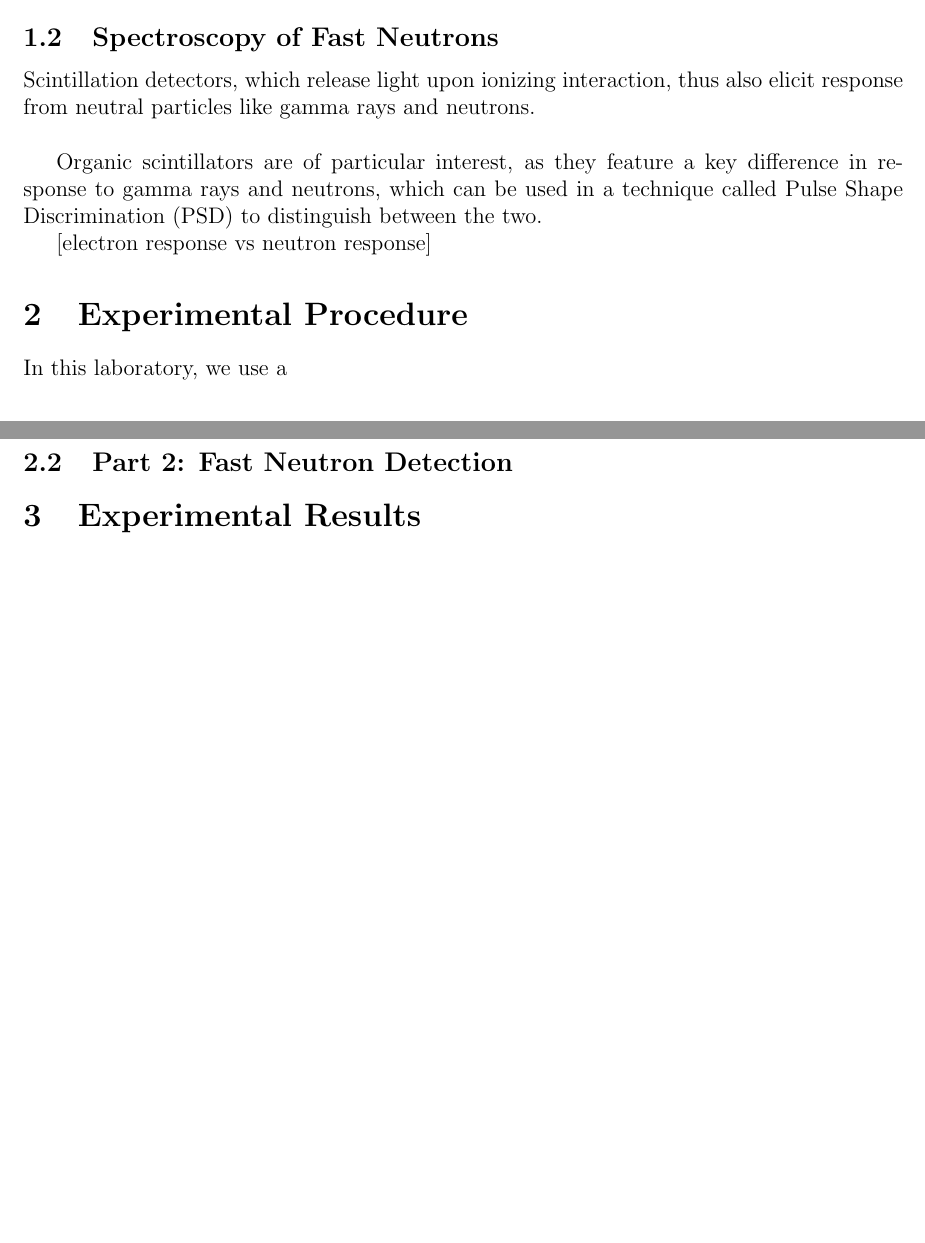
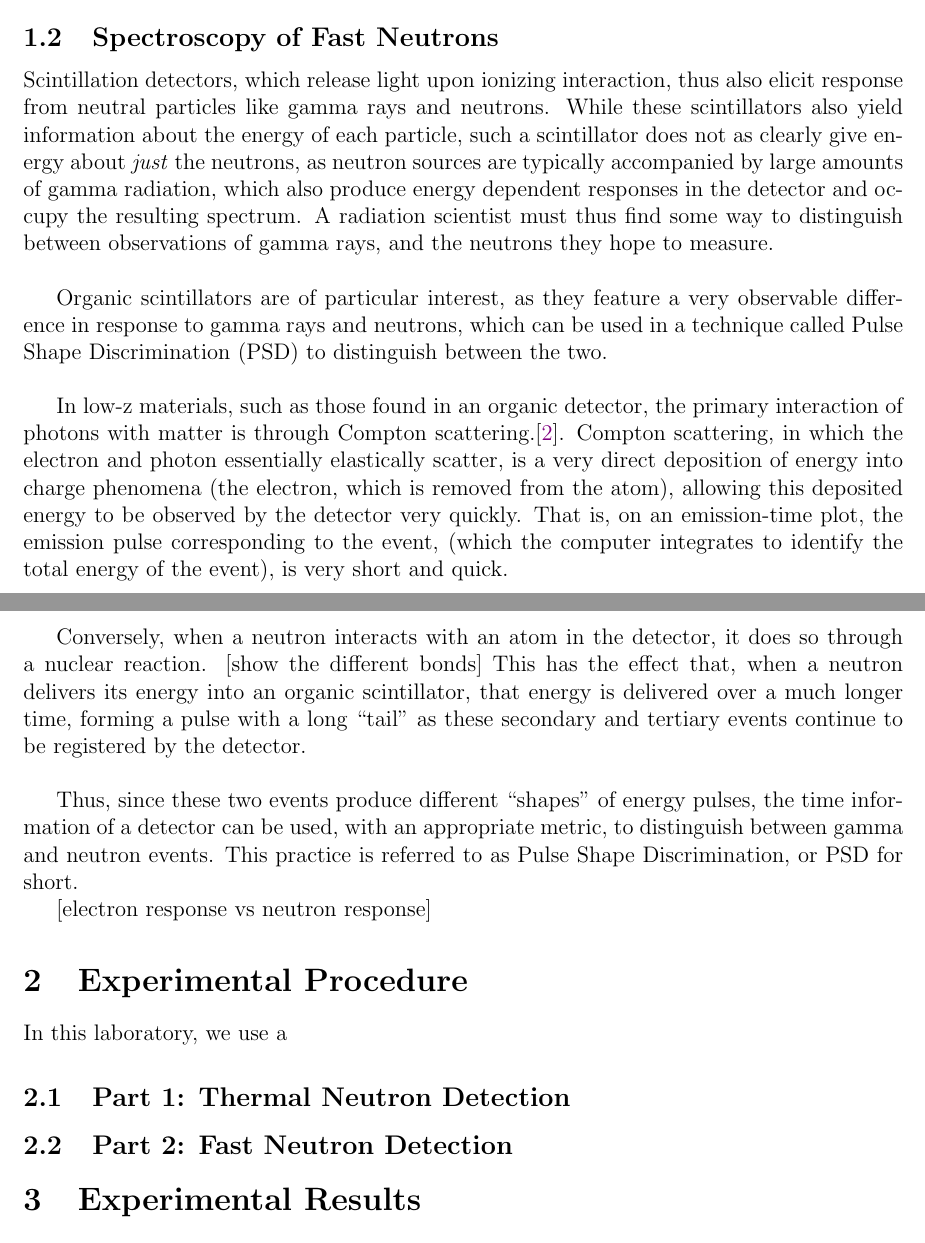
Before and after one commit to osanstrong/NPRE451, a LaTeX paper (report9/main.tex): two parts of pages 3 and 4 of 12 before the commit and two parts of pages 3 and 4 of 13 after it, joined at a grey line, cut so that both start at the same text, the shorter picture padded with empty space. Compiled offline with pdfLaTeX.

Commit message:
described a little more about psd

```diff
--- a/report9/main.tex
+++ b/report9/main.tex
@@ -85,9 +85,22 @@ This holds true even for neutral particles like photons and neutrons, relying on
 
 For detecting thermal (slow) neutrons, in particular, there are three \emph{nuclear} interactions of particular interest: \HeThree(n,p),
 \subsection{Spectroscopy of Fast Neutrons}
-Scintillation detectors, which release light upon ionizing interaction, thus also elicit response from neutral particles like gamma rays and neutrons.\\
+Scintillation detectors, which release light upon ionizing interaction, thus also elicit response from neutral particles like gamma rays and neutrons.
+While these scintillators also yield information about the energy of each particle, such a scintillator does not as clearly give energy about \emph{just} the neutrons, as neutron sources are typically accompanied by large amounts of gamma radiation, which also produce energy dependent responses in the detector and occupy the resulting spectrum.
+A radiation scientist must thus find some way to distinguish between observations of gamma rays, and the neutrons they hope to measure.\\
 
-Organic scintillators are of particular interest, as they feature a key difference in response to gamma rays and neutrons, which can be used in a technique called Pulse Shape Discrimination (PSD) to distinguish between the two.
+Organic scintillators are of particular interest, as they feature a very observable difference in response to gamma rays and neutrons, which can be used in a technique called Pulse Shape Discrimination (PSD) to distinguish between the two.\\
+
+In low-z materials, such as those found in an organic detector, the primary interaction of photons with matter is through Compton scattering.\cite{tsoulfanidis_measurement_2015}.
+Compton scattering, in which the electron and photon essentially elastically scatter, is a very direct deposition of energy into charge phenomena (the electron, which is removed from the atom), allowing this deposited energy to be observed by the detector very quickly.
+That is, on an emission-time plot, the emission pulse corresponding to the event, (which the computer integrates to identify the total energy of the event), is very short and quick.\\
+
+Conversely, when a neutron interacts with an atom in the detector, it does so through a nuclear reaction.
+[show the different bonds]
+This has the effect that, when a neutron delivers its energy into an organic scintillator, that energy is delivered over a much longer time, forming a pulse with a long ``tail'' as these secondary and tertiary events continue to be registered by the detector.\\
+
+Thus, since these two events produce different ``shapes'' of energy pulses, the time information of a detector can be used, with an appropriate metric, to distinguish between gamma and neutron events.
+This practice is referred to as Pulse Shape Discrimination, or PSD for short.
 
 [electron response vs neutron response]
 
```
